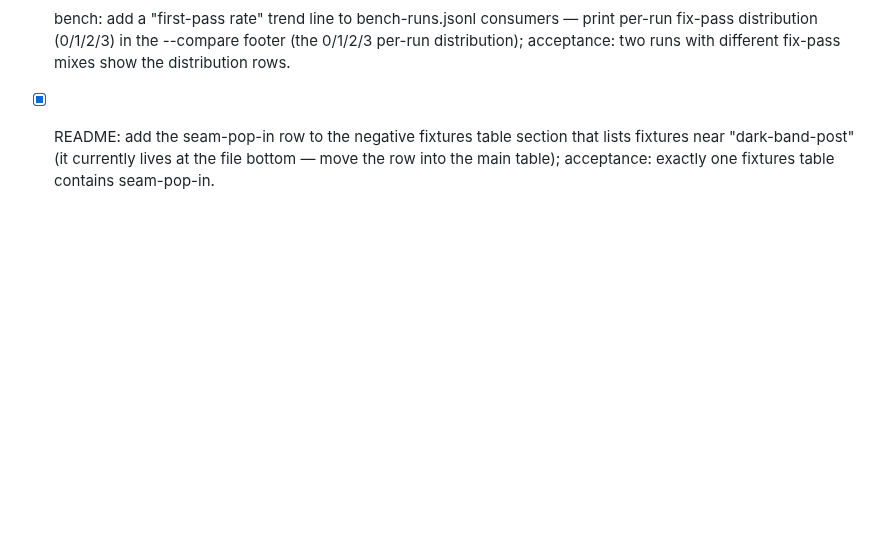
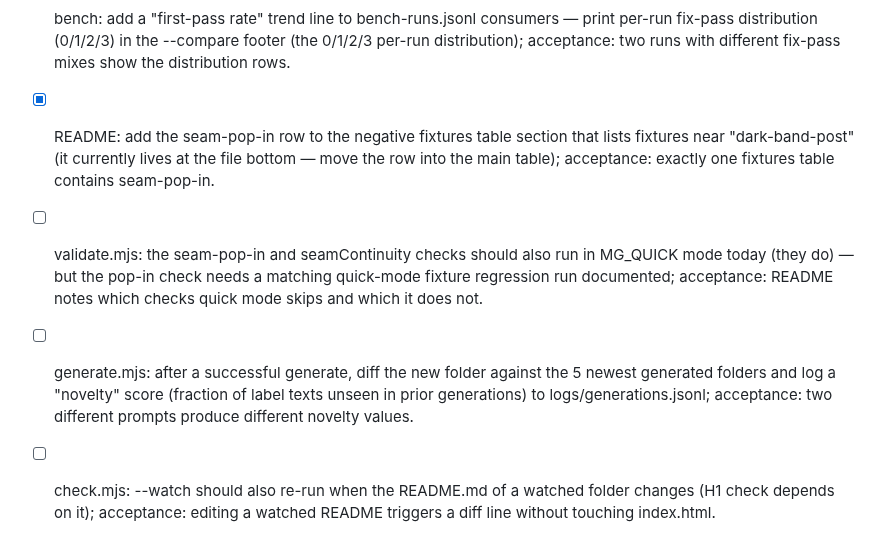
Before and after one commit to theodufort/motion-graphics, a Markdown page: IMPROVEMENTS.md, the part around the change. Drawn GitHub-style; blank space fills up the shorter version.

Commit message:
backlog: quick-mode coverage docs, generation novelty score, watch README changes

```diff
--- a/IMPROVEMENTS.md
+++ b/IMPROVEMENTS.md
@@ -191,3 +191,15 @@
   section that lists fixtures near "dark-band-post" (it currently lives
   at the file bottom — move the row into the main table); acceptance:
   exactly one fixtures table contains seam-pop-in.
+- [ ] validate.mjs: the seam-pop-in and seamContinuity checks should also
+  run in MG_QUICK mode today (they do) — but the pop-in check needs a
+  matching quick-mode fixture regression run documented; acceptance:
+  README notes which checks quick mode skips and which it does not.
+- [ ] generate.mjs: after a successful generate, diff the new folder
+  against the 5 newest generated folders and log a "novelty" score
+  (fraction of label texts unseen in prior generations) to
+  logs/generations.jsonl; acceptance: two different prompts produce
+  different novelty values.
+- [ ] check.mjs: --watch should also re-run when the README.md of a
+  watched folder changes (H1 check depends on it); acceptance: editing
+  a watched README triggers a diff line without touching index.html.
```
